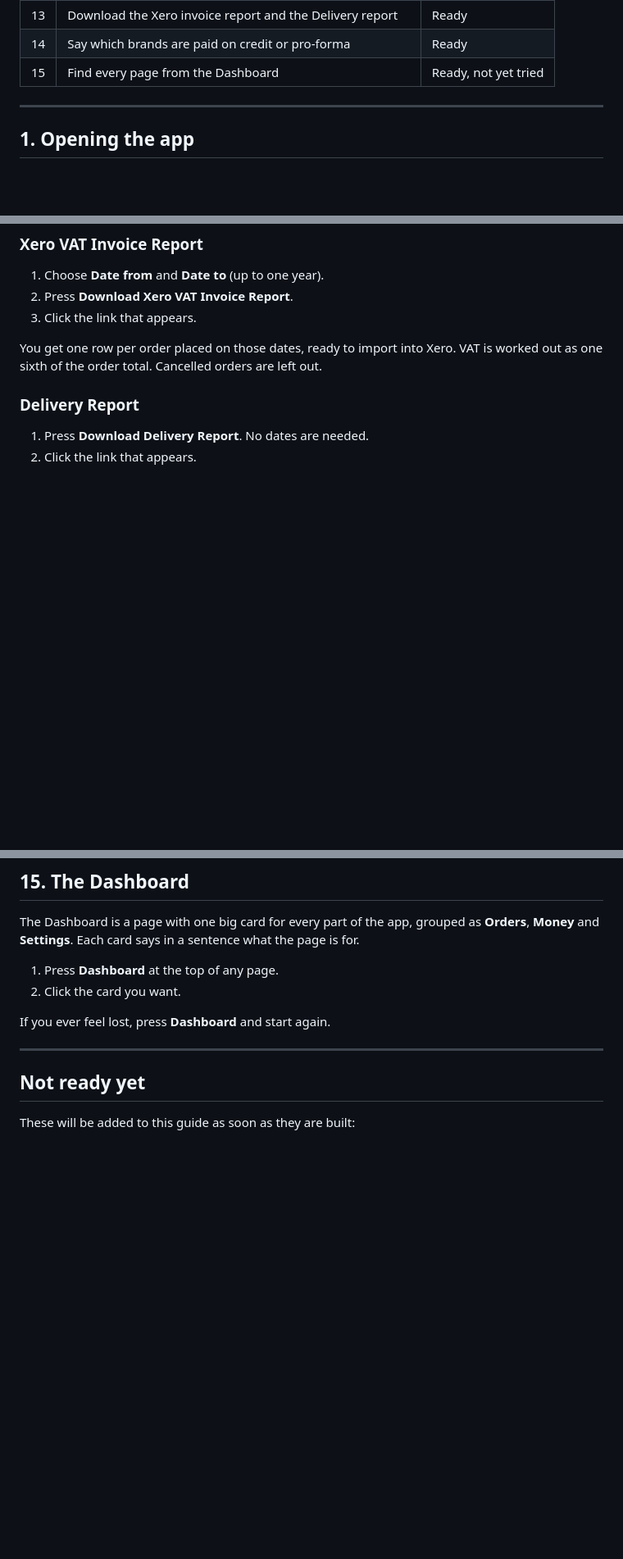
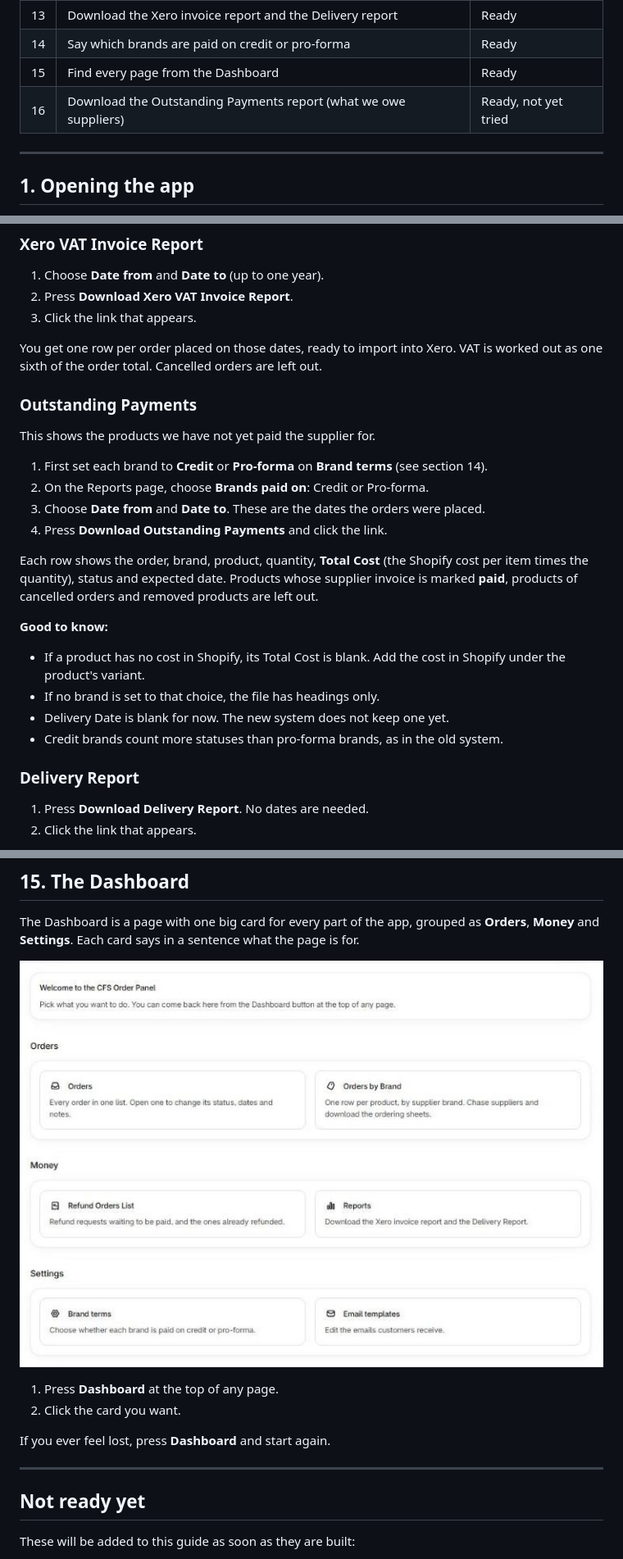
Before and after one commit to taabishCFS/CFS-order-status-panel, a Markdown page: docs/guide.md, 3 parts joined by grey strips. Shown at 82% size. Rendered like a GitHub page; pictures changed too: docs/guide-images/15-dashboard.jpg (added); blank space fills up the shorter version.

Commit message:
feat: Outstanding Payments report for credit and pro-forma brands

```diff
--- a/docs/guide.md
+++ b/docs/guide.md
@@ -31,7 +31,8 @@ This guide shows you, step by step, how to use the new order screens in Shopify.
 | 12 | Change a made-to-order product | Ready |
 | 13 | Download the Xero invoice report and the Delivery report | Ready |
 | 14 | Say which brands are paid on credit or pro-forma | Ready |
-| 15 | Find every page from the Dashboard | Ready, not yet tried |
+| 15 | Find every page from the Dashboard | Ready |
+| 16 | Download the Outstanding Payments report (what we owe suppliers) | Ready, not yet tried |
 
 ---
 
@@ -272,6 +273,23 @@ Press **Reports** at the top of any page. Each report has its own box and a down
 
 You get one row per order placed on those dates, ready to import into Xero. VAT is worked out as one sixth of the order total. Cancelled orders are left out.
 
+### Outstanding Payments
+
+This shows the products we have not yet paid the supplier for.
+
+1. First set each brand to **Credit** or **Pro-forma** on **Brand terms** (see section 14).
+2. On the Reports page, choose **Brands paid on**: Credit or Pro-forma.
+3. Choose **Date from** and **Date to**. These are the dates the orders were placed.
+4. Press **Download Outstanding Payments** and click the link.
+
+Each row shows the order, brand, product, quantity, **Total Cost** (the Shopify cost per item times the quantity), status and expected date. Products whose supplier invoice is marked **paid**, products of cancelled orders and removed products are left out.
+
+**Good to know:**
+- If a product has no cost in Shopify, its Total Cost is blank. Add the cost in Shopify under the product's variant.
+- If no brand is set to that choice, the file has headings only.
+- Delivery Date is blank for now. The new system does not keep one yet.
+- Credit brands count more statuses than pro-forma brands, as in the old system.
+
 ### Delivery Report
 
 1. Press **Download Delivery Report**. No dates are needed.
@@ -301,6 +319,8 @@ Some suppliers are paid on **credit** (we pay later) and some are paid **pro-for
 
 The Dashboard is a page with one big card for every part of the app, grouped as **Orders**, **Money** and **Settings**. Each card says in a sentence what the page is for.
 
+![The Dashboard](guide-images/15-dashboard.jpg)
+
 1. Press **Dashboard** at the top of any page.
 2. Click the card you want.
 
```
Also changed, not shown: other parts of docs/guide.md (+3 -2 lines), progress.md (+2 -0 lines), 11 other files.
